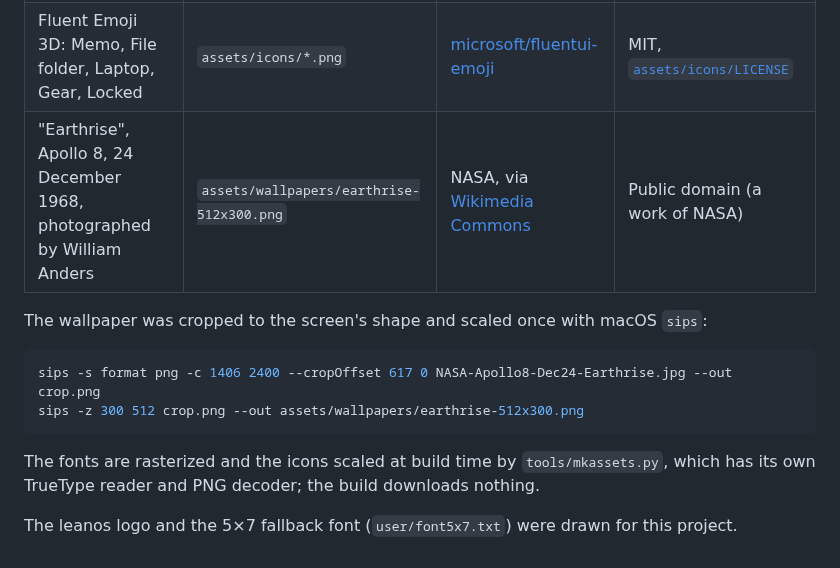
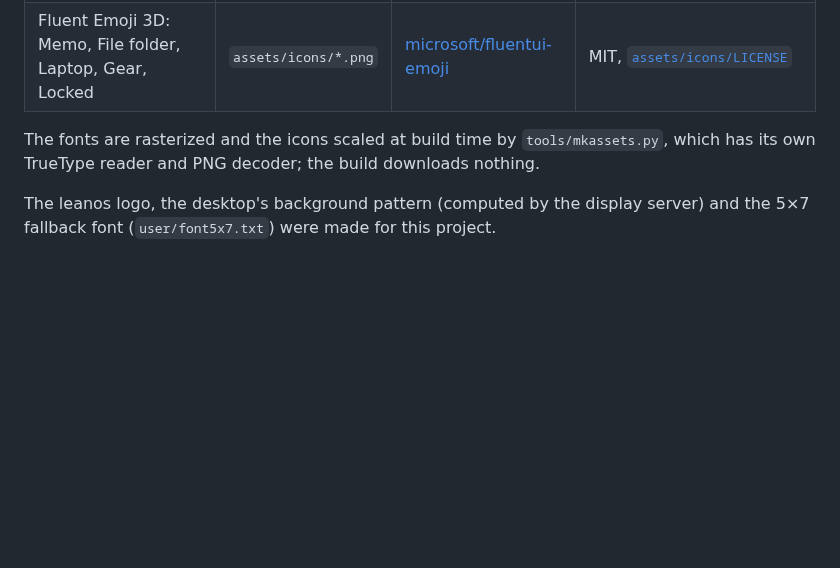
Before and after one commit to keithadler/leanos, a Markdown page: THIRD_PARTY.md, the part around the change. Rendered like a GitHub page; blank space fills up the shorter version.

````diff
--- a/THIRD_PARTY.md
+++ b/THIRD_PARTY.md
@@ -7,16 +7,9 @@ by `tools/mkassets.py` and keep their own licenses. Nothing GPL-licensed goes in
 |---|---|---|---|
 | Inter 4.1 (Regular, Medium, SemiBold, Bold) | `assets/fonts/*.ttf` | [rsms/inter](https://github.com/rsms/inter) release 4.1 | SIL Open Font License 1.1, [`assets/fonts/OFL.txt`](assets/fonts/OFL.txt) |
 | Fluent Emoji 3D: Memo, File folder, Laptop, Gear, Locked | `assets/icons/*.png` | [microsoft/fluentui-emoji](https://github.com/microsoft/fluentui-emoji) | MIT, [`assets/icons/LICENSE`](assets/icons/LICENSE) |
-| "Earthrise", Apollo 8, 24 December 1968, photographed by William Anders | `assets/wallpapers/earthrise-512x300.png` | NASA, via [Wikimedia Commons](https://commons.wikimedia.org/wiki/File:NASA-Apollo8-Dec24-Earthrise.jpg) | Public domain (a work of NASA) |
-
-The wallpaper was cropped to the screen's shape and scaled once with macOS `sips`:
-
-```bash
-sips -s format png -c 1406 2400 --cropOffset 617 0 NASA-Apollo8-Dec24-Earthrise.jpg --out crop.png
-sips -z 300 512 crop.png --out assets/wallpapers/earthrise-512x300.png
-```
 
 The fonts are rasterized and the icons scaled at build time by `tools/mkassets.py`, which
 has its own TrueType reader and PNG decoder; the build downloads nothing.
 
-The leanos logo and the 5×7 fallback font (`user/font5x7.txt`) were drawn for this project.
+The leanos logo, the desktop's background pattern (computed by the display server) and the
+5×7 fallback font (`user/font5x7.txt`) were made for this project.
````
Also changed, not shown: README.md (+2 -2 lines), TRUST.md (+1 -1 lines), assets/wallpapers/earthrise-512x300.png (deleted), docs/screen.png, 3 other files.
